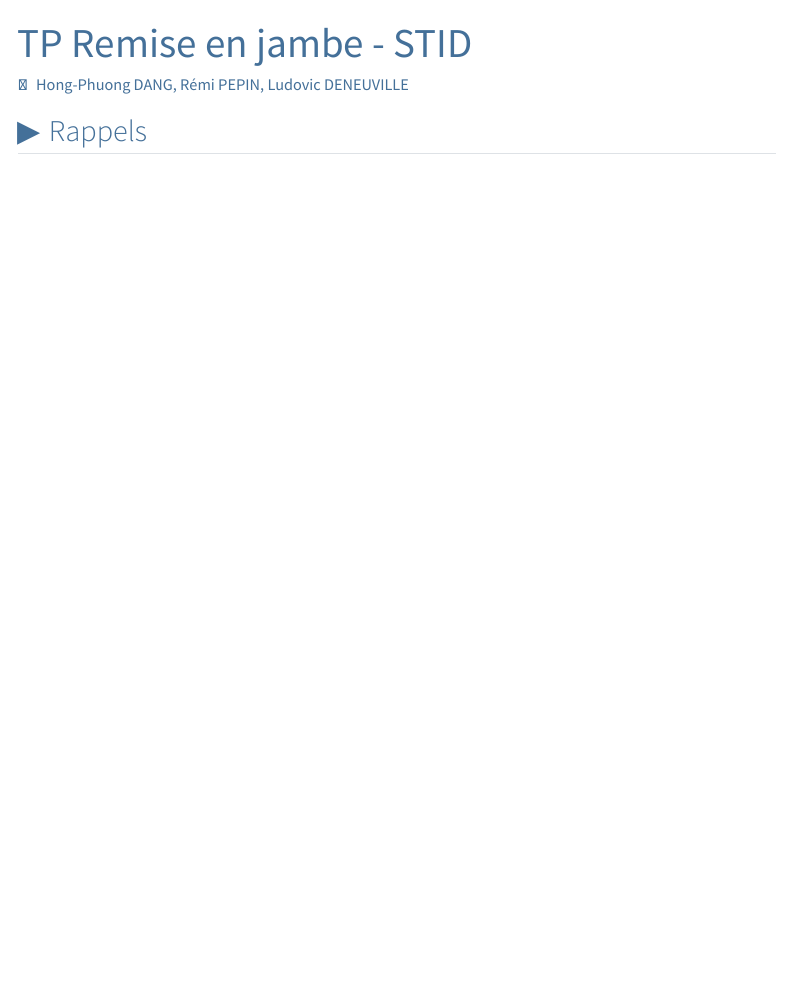
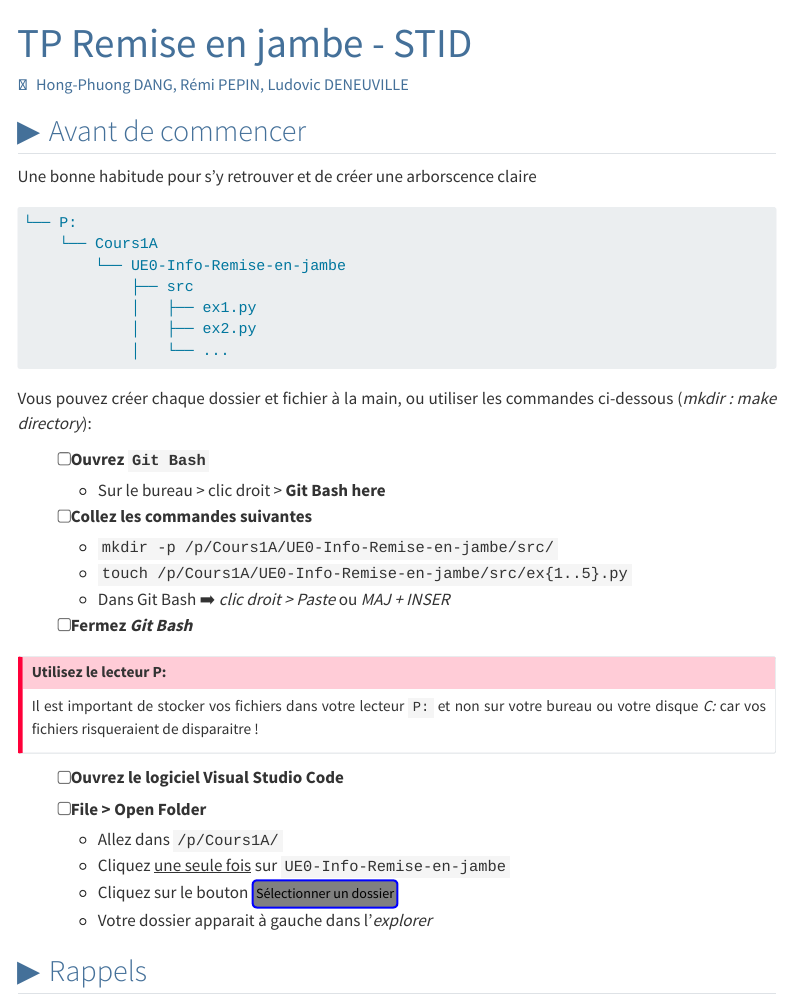
Before and after one commit to ludo2ne/ENSAI-1A-Python, a Quarto document (doc/remise-en-jambe/tp1.qmd): the page in a window 1100 px wide, from its top. Rendered offline with R 4.5, knitr and Pandoc in place of Quarto, with nearby package versions; menus at the side of the page are left out.

Commit message:
debut tp

````diff
--- a/doc/remise-en-jambe/tp1.qmd
+++ b/doc/remise-en-jambe/tp1.qmd
@@ -11,6 +11,41 @@ from: markdown+emoji
 number-sections: true
 number-depth: 3
 ---
+
+## Avant de commencer {.unnumbered}
+
+Une bonne habitude pour s'y retrouver et de créer une arborscence claire
+
+```{.default}
+└── P:
+    └── Cours1A
+        └── UE0-Info-Remise-en-jambe
+            ├── src
+            │   ├── ex1.py
+            │   ├── ex2.py
+            │   └── ...
+```
+
+Vous pouvez créer chaque dossier et fichier à la main, ou utiliser les commandes ci-dessous (*mkdir : make directory*):
+
+- [ ] Ouvrez `Git Bash`
+  - Sur le bureau > clic droit > **Git Bash here**
+- [ ] Collez les commandes suivantes
+  - `mkdir -p /p/Cours1A/UE0-Info-Remise-en-jambe/src/`
+  - `touch /p/Cours1A/UE0-Info-Remise-en-jambe/src/ex{1..5}.py`
+  - Dans Git Bash :arrow_right: *clic droit > Paste* ou *MAJ + INSER*
+- [ ] Fermez *Git Bash*
+
+:::{.callout-important title="Utilisez le lecteur P:"}
+Il est important de stocker vos fichiers dans votre lecteur `P:` et non sur votre bureau ou votre disque *C:* car vos fichiers risqueraient de disparaitre !
+:::
+
+- [ ] Ouvrez le logiciel Visual Studio Code
+- [ ] File > Open Folder
+  - Allez dans `/p/Cours1A/`
+  - Cliquez [une seule fois]{.underline} sur `UE0-Info-Remise-en-jambe`
+  - Cliquez sur le bouton [Sélectionner un dossier]{.text-like-button}
+  - Votre dossier apparait à gauche dans l'*explorer*
 
 ## Rappels {.unnumbered}
 
````
Also changed, not shown: doc/styles.css (+20 -0 lines), README.md.
